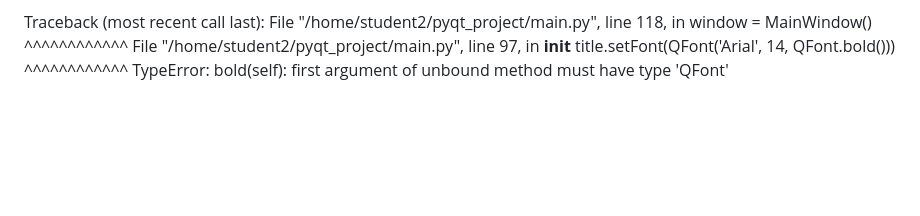
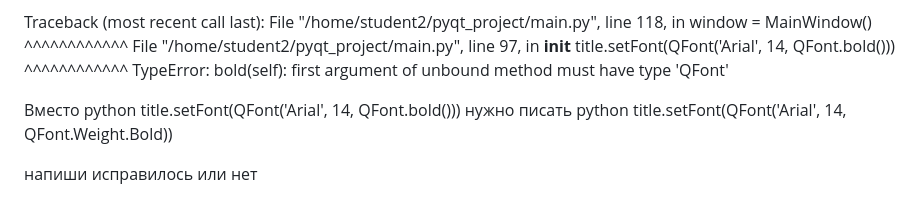
Before and after one commit to Kepupa/moodle-backend, a Markdown page: README.md, the part around the change. GitHub-like rendering; blank space fills up the shorter version.

```diff
--- a/README.md
+++ b/README.md
@@ -346,3 +346,16 @@ Traceback (most recent call last):
     title.setFont(QFont('Arial', 14, QFont.bold()))
                                      ^^^^^^^^^^^^
 TypeError: bold(self): first argument of unbound method must have type 'QFont'
+
+
+
+
+Вместо
+python
+title.setFont(QFont('Arial', 14, QFont.bold()))
+нужно писать
+python
+title.setFont(QFont('Arial', 14, QFont.Weight.Bold))
+
+
+напиши исправилось или нет
```
